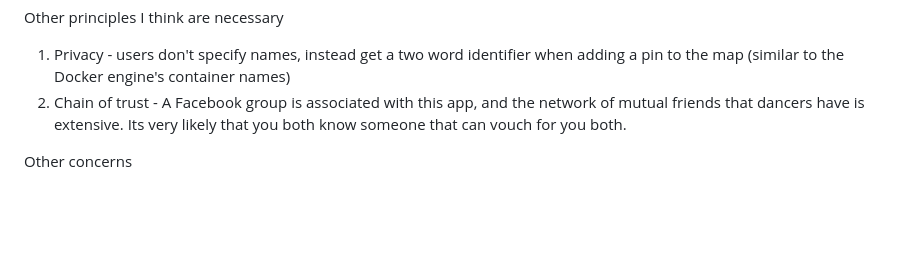
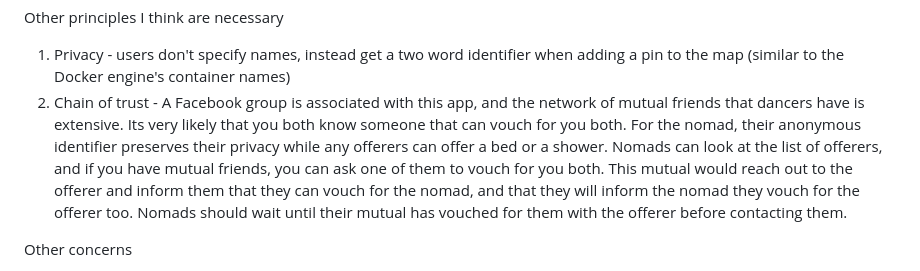
Before and after one commit to roshan-sama/nomad-dancers, a Markdown page: README.md, the part around the change. Drawn GitHub-style; blank space fills up the shorter version.

```diff
--- a/README.md
+++ b/README.md
@@ -26,7 +26,7 @@ How I think this app can help
 
 Other principles I think are necessary
 1) Privacy - users don't specify names, instead get a two word identifier when adding a pin to the map (similar to the Docker engine's container names)
-2) Chain of trust - A Facebook group is associated with this app, and the network of mutual friends that dancers have is extensive. Its very likely that you both know someone that can vouch for you both.
+2) Chain of trust - A Facebook group is associated with this app, and the network of mutual friends that dancers have is extensive. Its very likely that you both know someone that can vouch for you both. For the nomad, their anonymous identifier preserves their privacy while any offerers can offer a bed or a shower. Nomads can look at the list of offerers, and if you have mutual friends, you can ask one of them to vouch for you both. This mutual would reach out to the offerer and inform them that they can vouch for the nomad, and that they will inform the nomad they vouch for the offerer too. Nomads should wait until their mutual has vouched for them with the offerer before contacting them.
 
 Other concerns
 1) Tragedy of the commons - can be alleviated by increasing communication between everyone using the app, and increasing trust between parties
```
